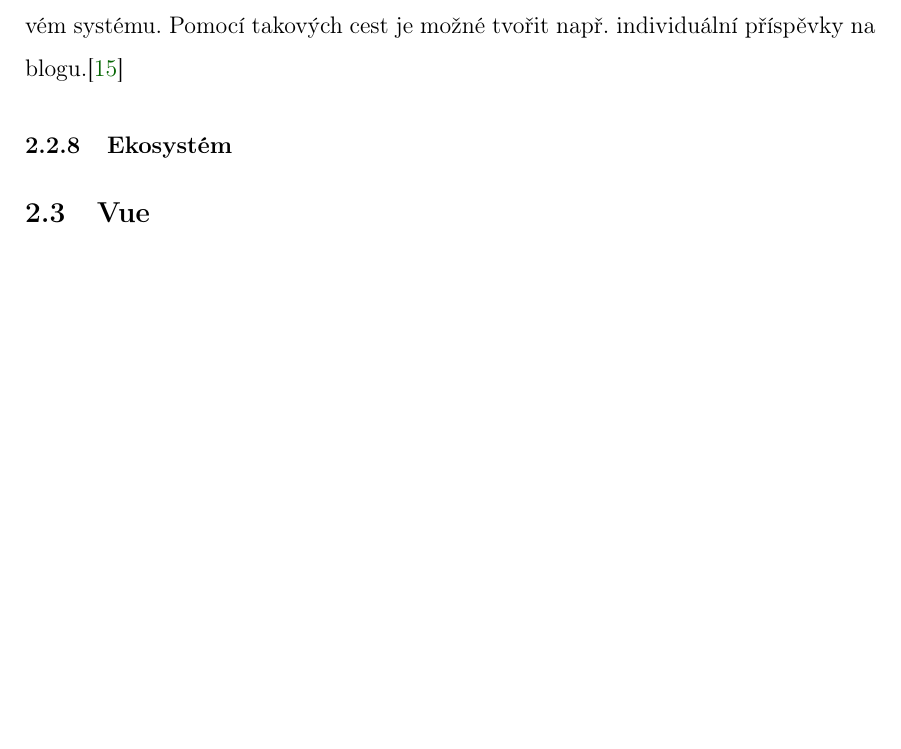
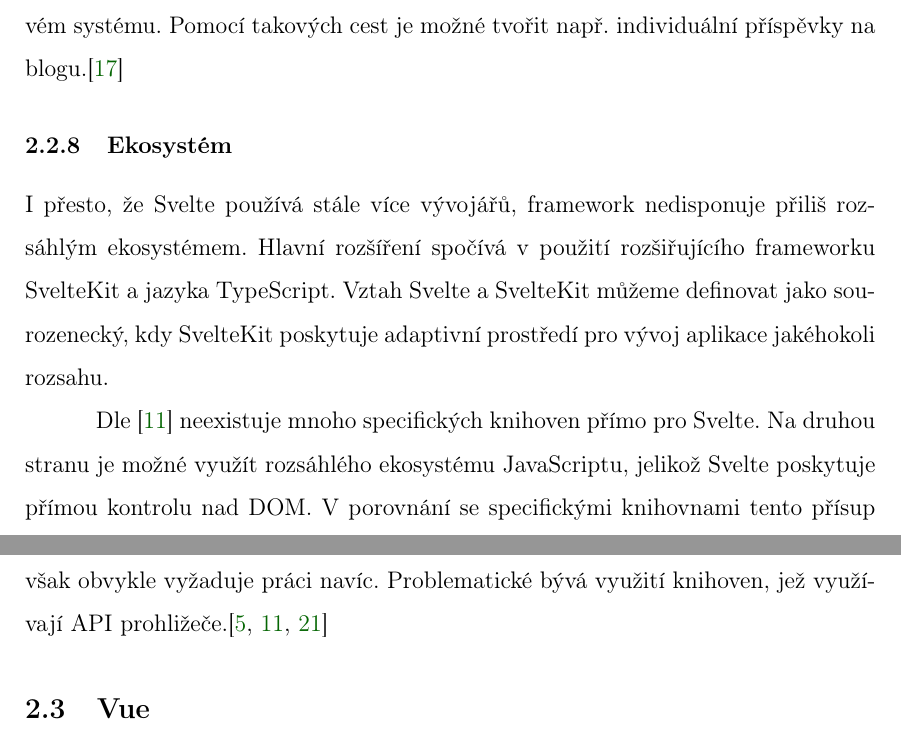
Before and after one commit to lukyncze/bachelor-thesis, a LaTeX thesis (thesis/sablona_ukazka.tex, which reads thesis/analyza_svelte.tex): part of page 16 of 19 before the commit and two parts of pages 16 and 17 of 20 after it, the two joined at a grey line, cut so that both start at the same text, the shorter picture padded with empty space. The pictures show the PDF file thesis/sablona_ukazka.pdf that the author committed with the source.

Commit message:
thesis: svelte section - ecosystem

```diff
--- a/thesis/analyza_svelte.tex
+++ b/thesis/analyza_svelte.tex
@@ -94,3 +89,11 @@
 SvelteKit také umožnuje vytváření dynamických parametrů přímo ve souborovém systému. Pomocí takových cest je možné tvořit např. individuální příspěvky na blogu.\cite{svelte}
 
 \subsubsection{Ekosystém}
+
+I přesto, že Svelte používá stále více vývojářů, framework nedisponuje přiliš rozsáhlým ekosystémem. Hlavní rozšíření spočívá v použití rozšiřujícího frameworku SvelteKit a jazyka TypeScript.
+Vztah Svelte a SvelteKit můžeme definovat jako sourozenecký, kdy SvelteKit poskytuje adaptivní prostředí pro vývoj aplikace jakéhokoli rozsahu.
+
+Dle \cite{sveltedailydev} neexistuje mnoho specifických knihoven přímo pro Svelte.
+Na druhou stranu je možné využít rozsáhlého ekosystému JavaScriptu, jelikož Svelte poskytuje přímou kontrolu nad DOM.
+V porovnání se specifickými knihovnami tento přísup však obvykle vyžaduje práci navíc.
+Problematické bývá využití knihoven, jež využívají API prohližeče.\cite{svelteheyreliable,sveltedailydev,sveltejslibs}
```
Also changed, not shown: thesis/literatura.tex (+9 -0 lines), thesis/sablona_ukazka.pdf, thesis/analyza_svelte.tex (9 more changed lines).
